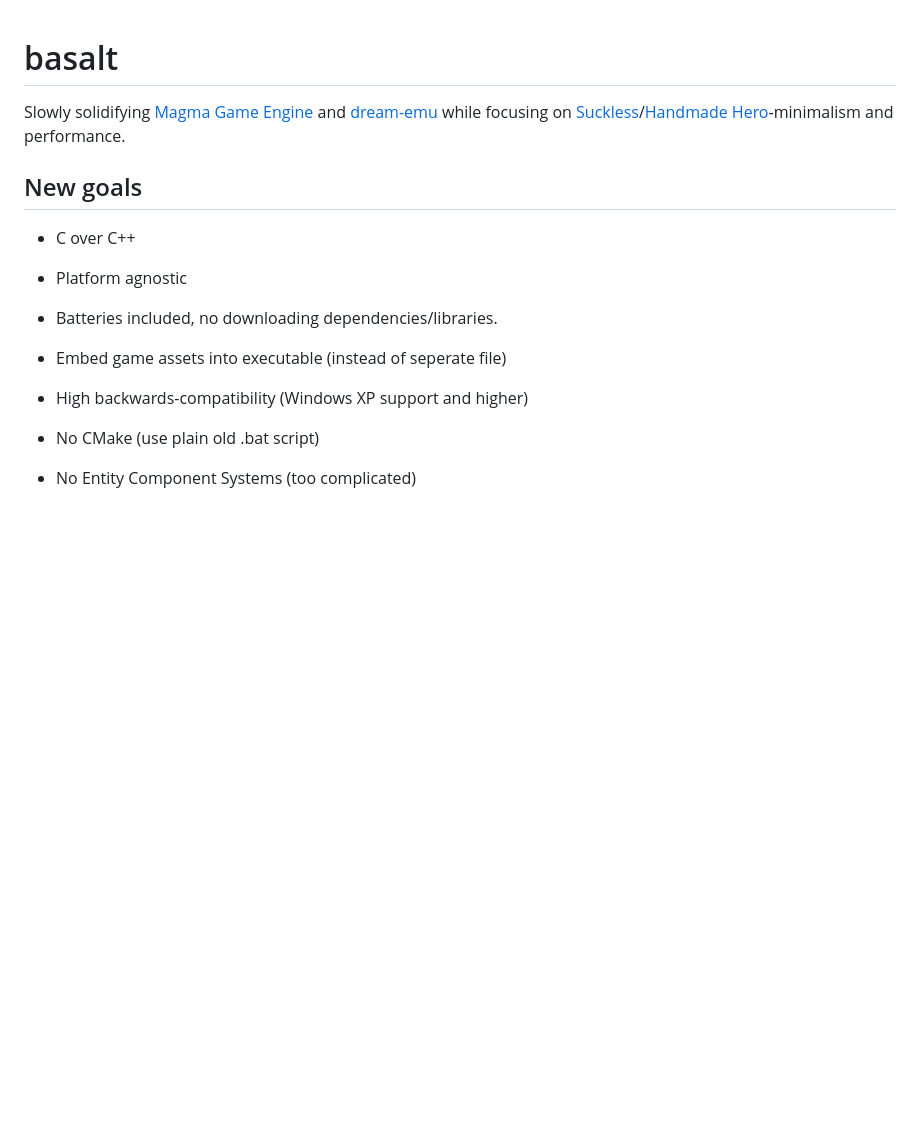
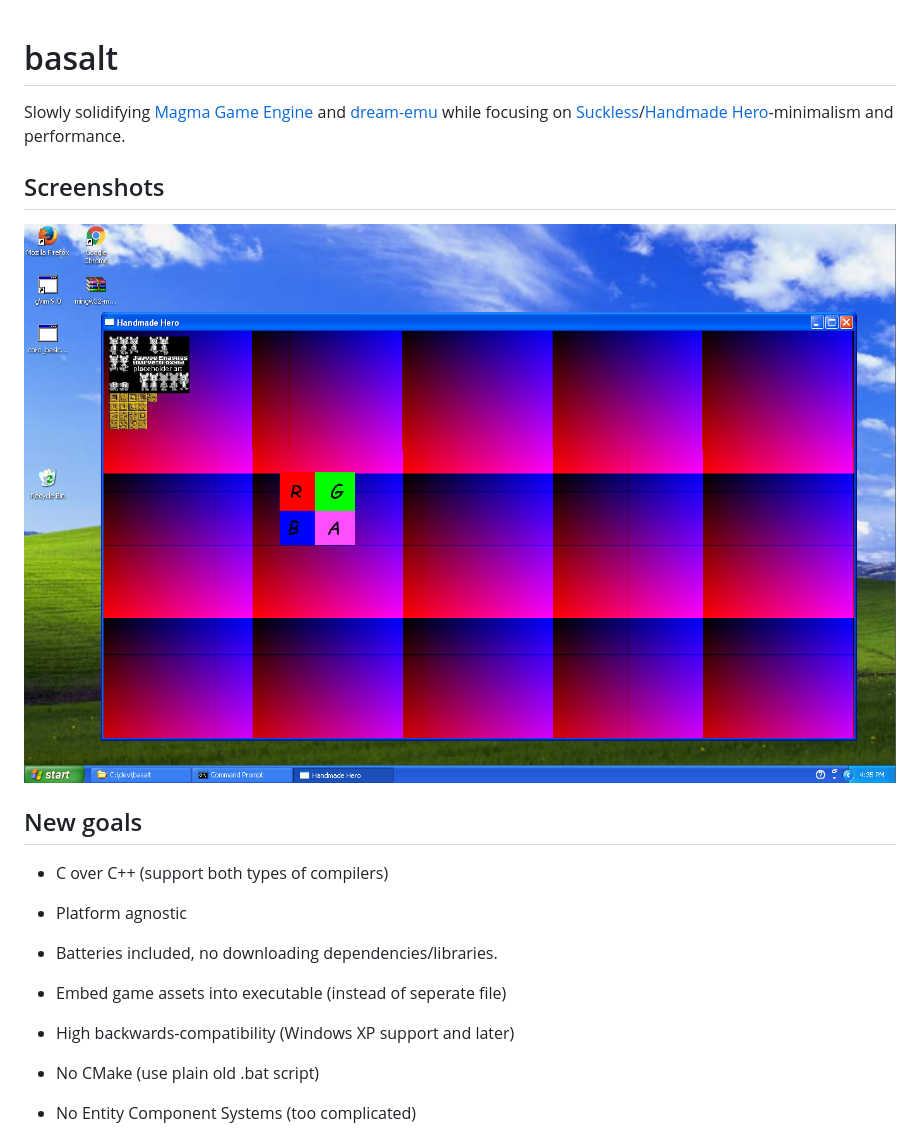
Before and after one commit to Doomhowl-Interactive/basalt, a Markdown page: README.md, the part around the change. Drawn GitHub-style; pictures changed too: screenshots/window_xp.png (added); blank space fills up the shorter version.

Commit message:
screenshots

```diff
--- a/README.md
+++ b/README.md
@@ -2,12 +2,15 @@
 
 Slowly solidifying [Magma Game Engine](https://github.com/bramtechs/RaylibMagmaEngine) and [dream-emu](https://github.com/bramtechs/dream-emu) while focusing on [Suckless](suckless.org)/[Handmade Hero](https://handmadehero.org/)-minimalism and performance.
 
+## Screenshots
+![Window XP](screenshots/window_xp.png)
+
 ## New goals
-- C over C++
+- C over C++ (support both types of compilers)
 - Platform agnostic
 - Batteries included, no downloading dependencies/libraries.
 - Embed game assets into executable (instead of seperate file)
-- High backwards-compatibility (Windows XP support and higher)
+- High backwards-compatibility (Windows XP support and later)
 
 - No CMake (use plain old .bat script)
 - No Entity Component Systems (too complicated)
```
Also changed, not shown: 2 other files.
